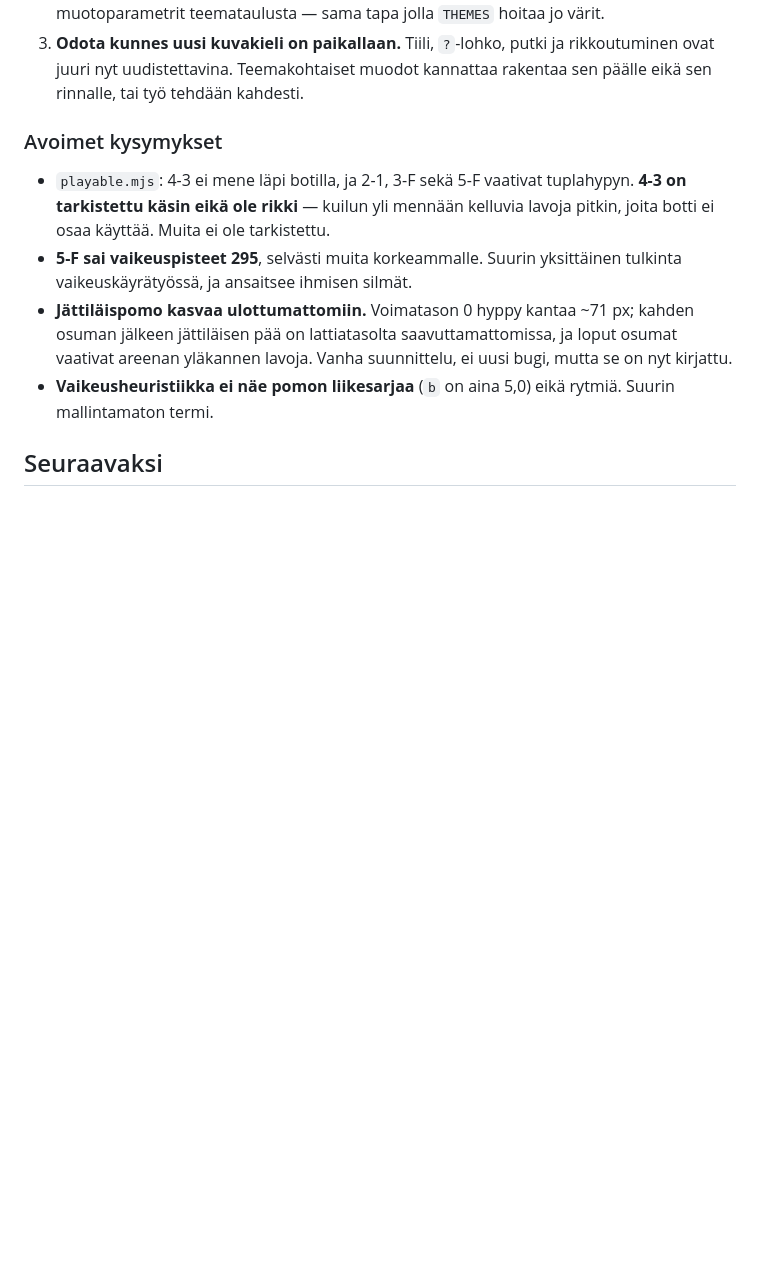
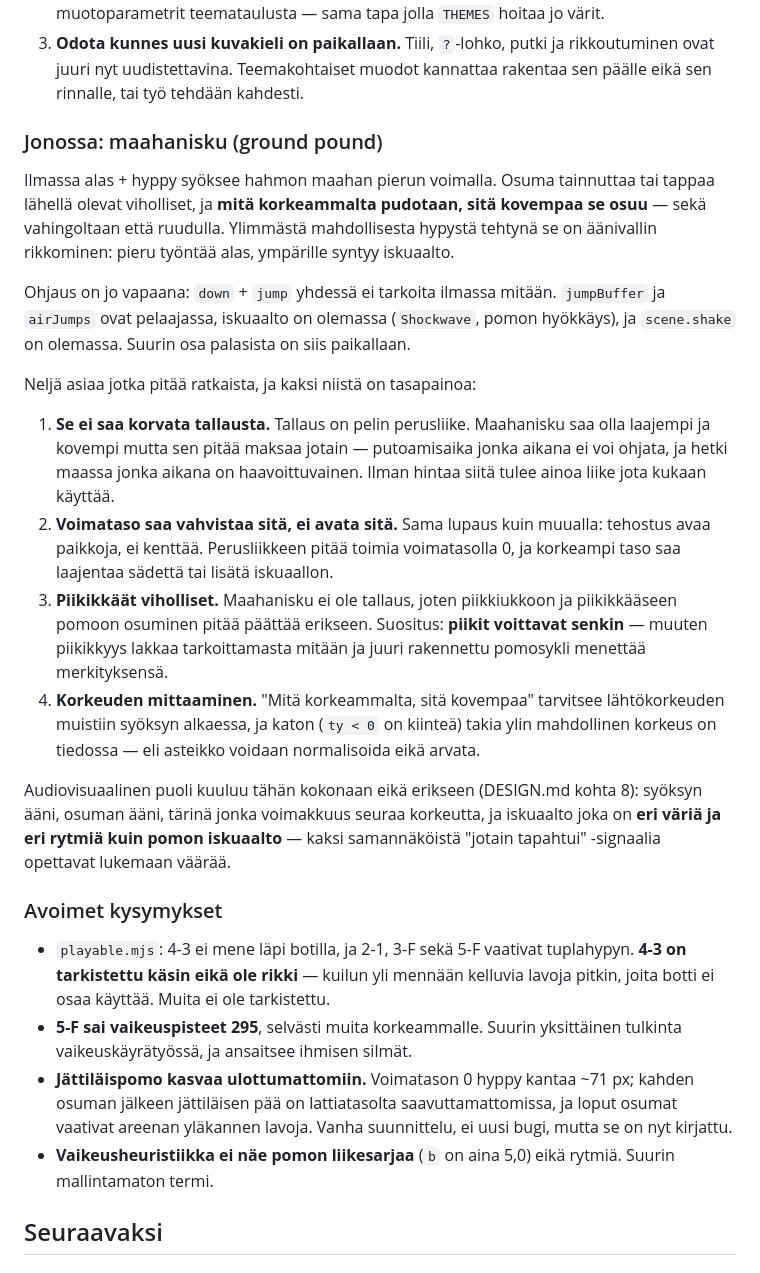
Before and after one commit to ollisulopuisto/kaasuvoima, a Markdown page: ROADMAP.md, the part around the change. Rendered like a GitHub page; blank space fills up the shorter version.

Commit message:
Roadmap: maahanisku jonoon
Co-Authored-By: Claude Fable 5 <noreply@anthropic.com>
Claude-Session: https://claude.ai/code/session_01Lg8GZi6pnrs7dSJCd13Q9Q

```diff
--- a/ROADMAP.md
+++ b/ROADMAP.md
@@ -142,6 +142,43 @@ Kolme asiaa jotka kannattaa päättää ennen kuin tätä aloitetaan:
 3. **Odota kunnes uusi kuvakieli on paikallaan.** Tiili, `?`-lohko, putki ja
    rikkoutuminen ovat juuri nyt uudistettavina. Teemakohtaiset muodot
    kannattaa rakentaa sen päälle eikä sen rinnalle, tai työ tehdään kahdesti.
+
+
+### Jonossa: maahanisku (ground pound)
+
+Ilmassa alas + hyppy syöksee hahmon maahan pierun voimalla. Osuma tainnuttaa tai
+tappaa lähellä olevat viholliset, ja **mitä korkeammalta pudotaan, sitä kovempaa
+se osuu** — sekä vahingoltaan että ruudulla. Ylimmästä mahdollisesta hypystä
+tehtynä se on äänivallin rikkominen: pieru työntää alas, ympärille syntyy
+iskuaalto.
+
+Ohjaus on jo vapaana: `down` + `jump` yhdessä ei tarkoita ilmassa mitään.
+`jumpBuffer` ja `airJumps` ovat pelaajassa, iskuaalto on olemassa (`Shockwave`,
+pomon hyökkäys), ja `scene.shake` on olemassa. Suurin osa palasista on siis
+paikallaan.
+
+Neljä asiaa jotka pitää ratkaista, ja kaksi niistä on tasapainoa:
+
+1. **Se ei saa korvata tallausta.** Tallaus on pelin perusliike. Maahanisku saa
+   olla laajempi ja kovempi mutta sen pitää maksaa jotain — putoamisaika jonka
+   aikana ei voi ohjata, ja hetki maassa jonka aikana on haavoittuvainen. Ilman
+   hintaa siitä tulee ainoa liike jota kukaan käyttää.
+2. **Voimataso saa vahvistaa sitä, ei avata sitä.** Sama lupaus kuin muualla:
+   tehostus avaa paikkoja, ei kenttää. Perusliikkeen pitää toimia voimatasolla 0,
+   ja korkeampi taso saa laajentaa sädettä tai lisätä iskuaallon.
+3. **Piikikkäät viholliset.** Maahanisku ei ole tallaus, joten piikkiukkoon ja
+   piikikkääseen pomoon osuminen pitää päättää erikseen. Suositus: **piikit
+   voittavat senkin** — muuten piikikkyys lakkaa tarkoittamasta mitään ja juuri
+   rakennettu pomosykli menettää merkityksensä.
+4. **Korkeuden mittaaminen.** "Mitä korkeammalta, sitä kovempaa" tarvitsee
+   lähtökorkeuden muistiin syöksyn alkaessa, ja katon (`ty < 0` on kiinteä)
+   takia ylin mahdollinen korkeus on tiedossa — eli asteikko voidaan normalisoida
+   eikä arvata.
+
+Audiovisuaalinen puoli kuuluu tähän kokonaan eikä erikseen (DESIGN.md kohta 8):
+syöksyn ääni, osuman ääni, tärinä jonka voimakkuus seuraa korkeutta, ja
+iskuaalto joka on **eri väriä ja eri rytmiä kuin pomon iskuaalto** — kaksi
+samannäköistä "jotain tapahtui" -signaalia opettavat lukemaan väärää.
 
 ### Avoimet kysymykset
 
```
